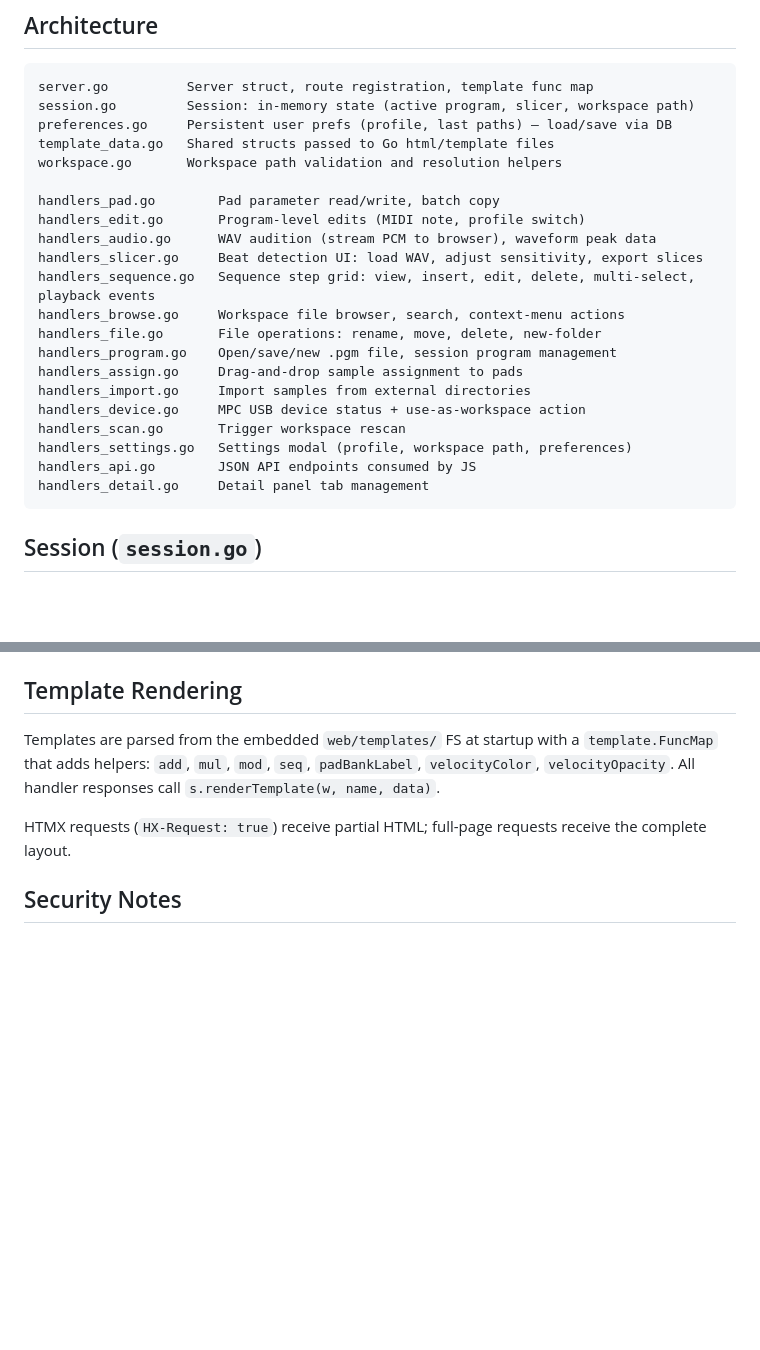
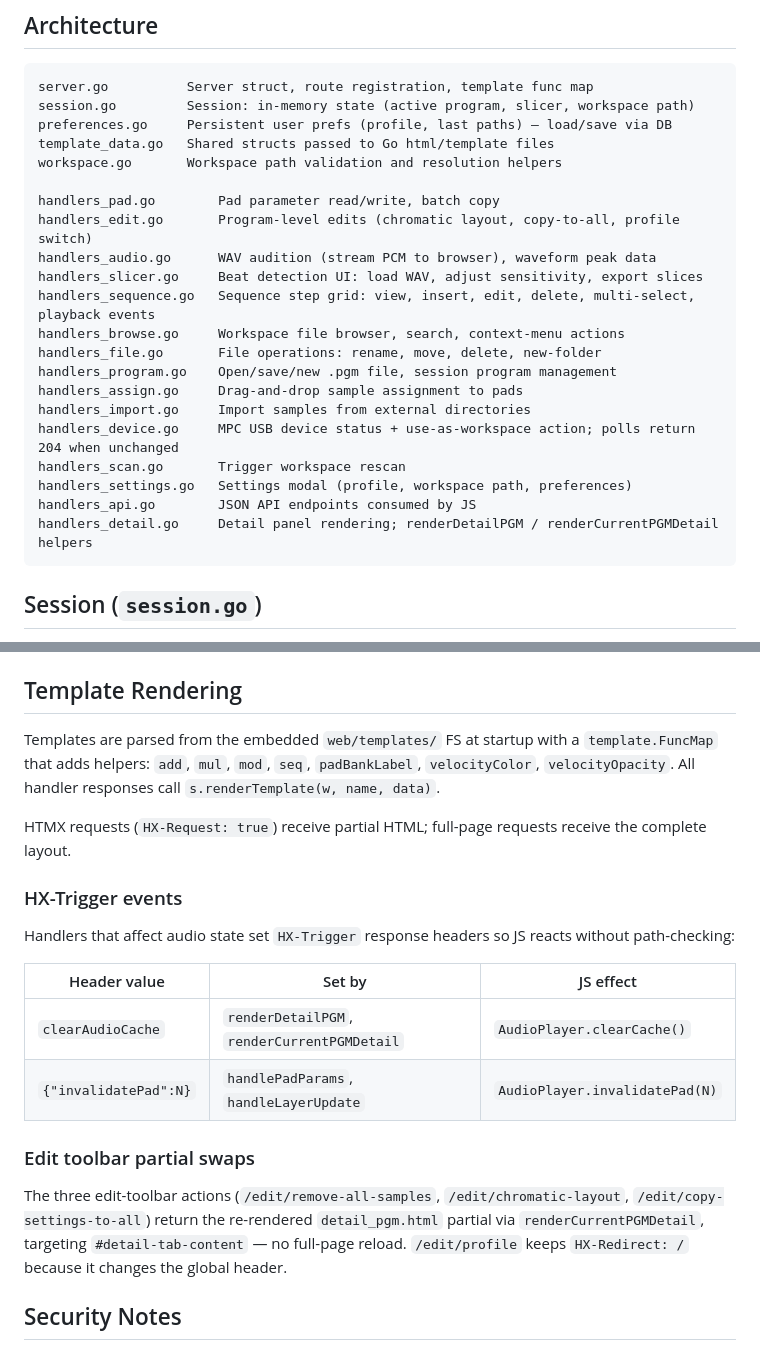
Before and after one commit to maxgarvey/mpc_editor, a Markdown page: internal/server/README.md, 2 parts joined by grey strips. GitHub-like rendering; blank space fills up the shorter version.

````diff
--- a/internal/server/README.md
+++ b/internal/server/README.md
@@ -16,7 +16,7 @@ template_data.go   Shared structs passed to Go html/template files
 workspace.go       Workspace path validation and resolution helpers
 
 handlers_pad.go        Pad parameter read/write, batch copy
-handlers_edit.go       Program-level edits (MIDI note, profile switch)
+handlers_edit.go       Program-level edits (chromatic layout, copy-to-all, profile switch)
 handlers_audio.go      WAV audition (stream PCM to browser), waveform peak data
 handlers_slicer.go     Beat detection UI: load WAV, adjust sensitivity, export slices
 handlers_sequence.go   Sequence step grid: view, insert, edit, delete, multi-select, playback events
@@ -25,11 +25,11 @@ handlers_file.go       File operations: rename, move, delete, new-folder
 handlers_program.go    Open/save/new .pgm file, session program management
 handlers_assign.go     Drag-and-drop sample assignment to pads
 handlers_import.go     Import samples from external directories
-handlers_device.go     MPC USB device status + use-as-workspace action
+handlers_device.go     MPC USB device status + use-as-workspace action; polls return 204 when unchanged
 handlers_scan.go       Trigger workspace rescan
 handlers_settings.go   Settings modal (profile, workspace path, preferences)
 handlers_api.go        JSON API endpoints consumed by JS
-handlers_detail.go     Detail panel tab management
+handlers_detail.go     Detail panel rendering; renderDetailPGM / renderCurrentPGMDetail helpers
 ```
 
 ## Session (`session.go`)
@@ -73,6 +73,19 @@ Templates are parsed from the embedded `web/templates/` FS at startup with a `te
 
 HTMX requests (`HX-Request: true`) receive partial HTML; full-page requests receive the complete layout.
 
+### HX-Trigger events
+
+Handlers that affect audio state set `HX-Trigger` response headers so JS reacts without path-checking:
+
+| Header value | Set by | JS effect |
+|---|---|---|
+| `clearAudioCache` | `renderDetailPGM`, `renderCurrentPGMDetail` | `AudioPlayer.clearCache()` |
+| `{"invalidatePad":N}` | `handlePadParams`, `handleLayerUpdate` | `AudioPlayer.invalidatePad(N)` |
+
+### Edit toolbar partial swaps
+
+The three edit-toolbar actions (`/edit/remove-all-samples`, `/edit/chromatic-layout`, `/edit/copy-settings-to-all`) return the re-rendered `detail_pgm.html` partial via `renderCurrentPGMDetail`, targeting `#detail-tab-content` — no full-page reload. `/edit/profile` keeps `HX-Redirect: /` because it changes the global header.
+
 ## Security Notes
 
 All user-supplied paths are validated via `s.resolvePath()` and `s.validateWithinWorkspace()` before any file I/O to prevent directory traversal. File rename/move/delete operations are also workspace-scoped.
````
Also changed, not shown: web/README.md (+17 -1 lines).
